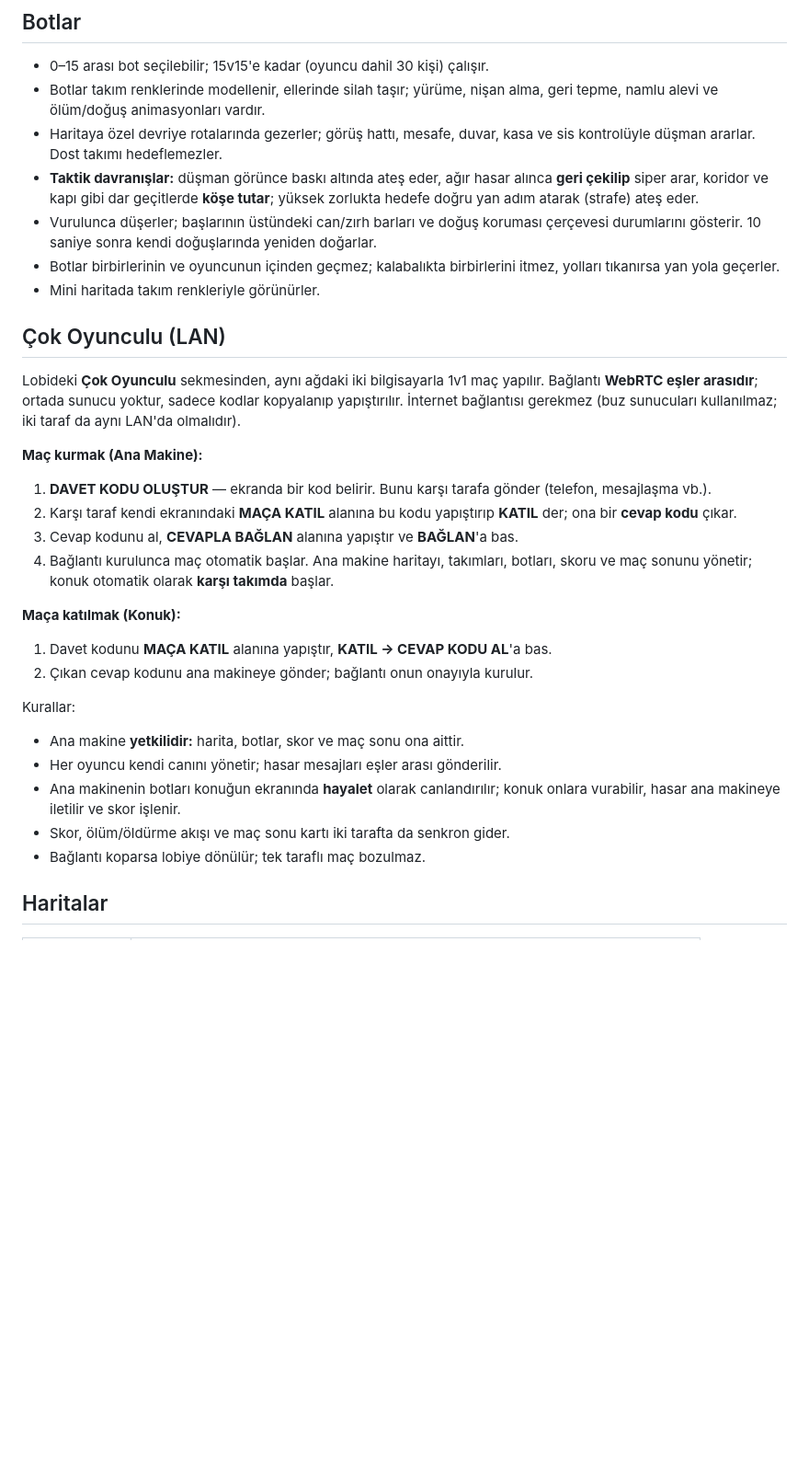
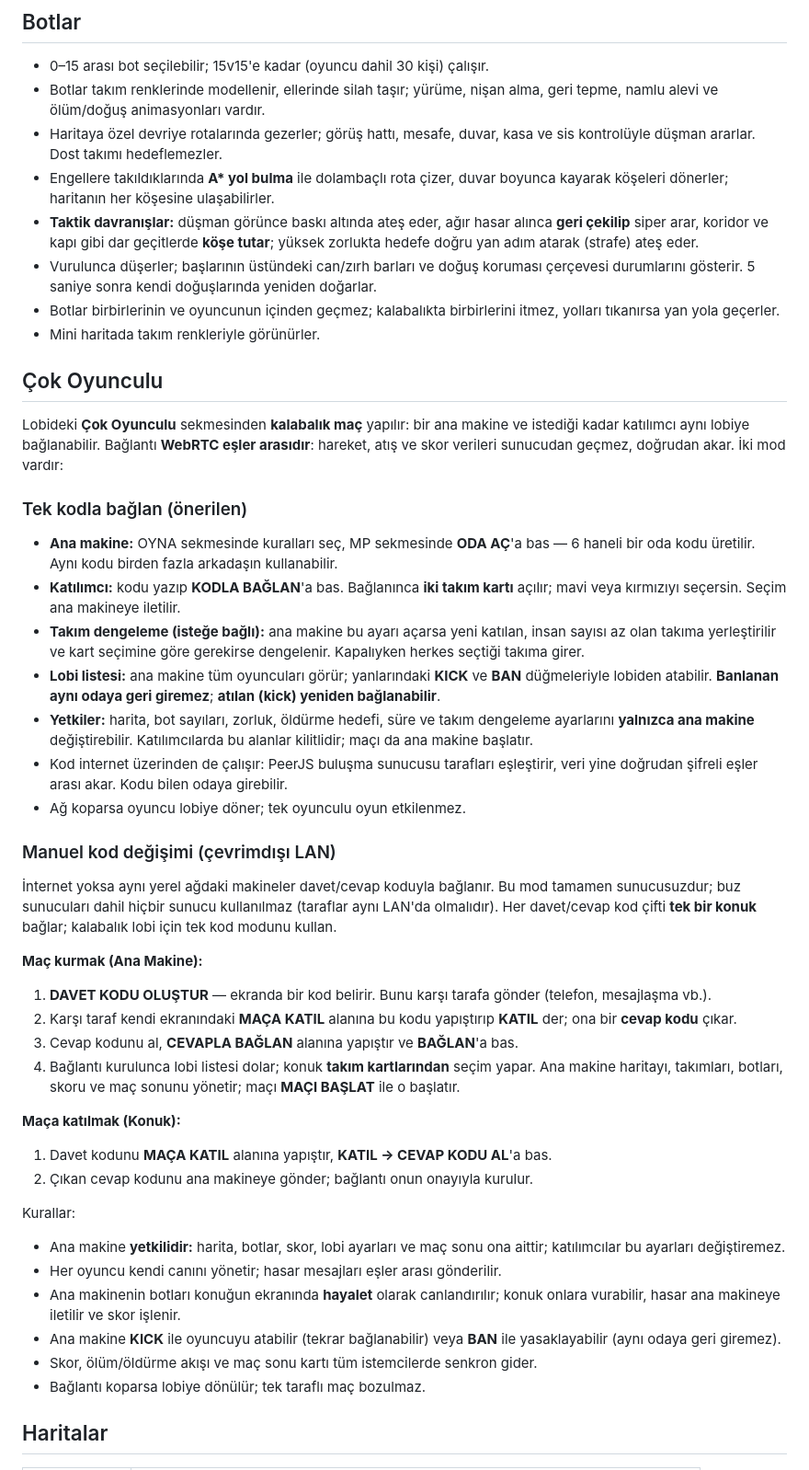
Before and after one commit to yilokey/yilokey.github.io, a Markdown page: demo/README.md, the part around one of its changes. Shown at 92% size. Drawn GitHub-style; blank space fills up the shorter version.

```diff
--- a/demo/README.md
+++ b/demo/README.md
@@ -126,23 +153,53 @@ onay penceresi devreye girer.
   geri tepme, namlu alevi ve ölüm/doğuş animasyonları vardır.
 - Haritaya özel devriye rotalarında gezerler; görüş hattı, mesafe, duvar, kasa ve
   sis kontrolüyle düşman ararlar. Dost takımı hedeflemezler.
+- Engellere takıldıklarında **A\* yol bulma** ile dolambaçlı rota çizer, duvar
+  boyunca kayarak köşeleri dönerler; haritanın her köşesine ulaşabilirler.
 - **Taktik davranışlar:** düşman görünce baskı altında ateş eder, ağır hasar
   alınca **geri çekilip** siper arar, koridor ve kapı gibi dar geçitlerde
   **köşe tutar**; yüksek zorlukta hedefe doğru yan adım atarak (strafe)
   ateş eder.
 - Vurulunca düşerler; başlarının üstündeki can/zırh barları ve doğuş koruması
-  çerçevesi durumlarını gösterir. 10 saniye sonra kendi doğuşlarında yeniden
+  çerçevesi durumlarını gösterir. 5 saniye sonra kendi doğuşlarında yeniden
   doğarlar.
 - Botlar birbirlerinin ve oyuncunun içinden geçmez; kalabalıkta birbirlerini
   itmez, yolları tıkanırsa yan yola geçerler.
 - Mini haritada takım renkleriyle görünürler.
 
-## Çok Oyunculu (LAN)
+## Çok Oyunculu
 
-Lobideki **Çok Oyunculu** sekmesinden, aynı ağdaki iki bilgisayarla 1v1 maç
-yapılır. Bağlantı **WebRTC eşler arasıdır**; ortada sunucu yoktur, sadece
-kodlar kopyalanıp yapıştırılır. İnternet bağlantısı gerekmez (buz sunucuları
-kullanılmaz; iki taraf da aynı LAN'da olmalıdır).
+Lobideki **Çok Oyunculu** sekmesinden **kalabalık maç** yapılır: bir ana makine
+ve istediği kadar katılımcı aynı lobiye bağlanabilir. Bağlantı **WebRTC eşler
+arasıdır**: hareket, atış ve skor verileri sunucudan geçmez, doğrudan akar.
+İki mod vardır:
+
+### Tek kodla bağlan (önerilen)
+
+- **Ana makine:** OYNA sekmesinde kuralları seç, MP sekmesinde **ODA AÇ**'a
+  bas — 6 haneli bir oda kodu üretilir. Aynı kodu birden fazla arkadaşın
+  kullanabilir.
+- **Katılımcı:** kodu yazıp **KODLA BAĞLAN**'a bas. Bağlanınca **iki takım
+  kartı** açılır; mavi veya kırmızıyı seçersin. Seçim ana makineye iletilir.
+- **Takım dengeleme (isteğe bağlı):** ana makine bu ayarı açarsa yeni katılan,
+  insan sayısı az olan takıma yerleştirilir ve kart seçimine göre gerekirse
+  dengelenir. Kapalıyken herkes seçtiği takıma girer.
+- **Lobi listesi:** ana makine tüm oyuncuları görür; yanlarındaki **KICK** ve
+  **BAN** düğmeleriyle lobiden atabilir. **Banlanan aynı odaya geri giremez**;
+  **atılan (kick) yeniden bağlanabilir**.
+- **Yetkiler:** harita, bot sayıları, zorluk, öldürme hedefi, süre ve takım
+  dengeleme ayarlarını **yalnızca ana makine** değiştirebilir. Katılımcılarda bu
+  alanlar kilitlidir; maçı da ana makine başlatır.
+- Kod internet üzerinden de çalışır: PeerJS buluşma sunucusu tarafları
+  eşleştirir, veri yine doğrudan şifreli eşler arası akar. Kodu bilen odaya
+  girebilir.
+- Ağ koparsa oyuncu lobiye döner; tek oyunculu oyun etkilenmez.
+
+### Manuel kod değişimi (çevrimdışı LAN)
+
+İnternet yoksa aynı yerel ağdaki makineler davet/cevap koduyla bağlanır.
+Bu mod tamamen sunucusuzdur; buz sunucuları dahil hiçbir sunucu kullanılmaz
+(taraflar aynı LAN'da olmalıdır). Her davet/cevap kod çifti **tek bir konuk**
+bağlar; kalabalık lobi için tek kod modunu kullan.
 
 **Maç kurmak (Ana Makine):**
 
@@ -151,9 +208,9 @@ kullanılmaz; iki taraf da aynı LAN'da olmalıdır).
 2. Karşı taraf kendi ekranındaki **MAÇA KATIL** alanına bu kodu yapıştırıp
    **KATIL** der; ona bir **cevap kodu** çıkar.
 3. Cevap kodunu al, **CEVAPLA BAĞLAN** alanına yapıştır ve **BAĞLAN**'a bas.
-4. Bağlantı kurulunca maç otomatik başlar. Ana makine haritayı, takımları,
-   botları, skoru ve maç sonunu yönetir; konuk otomatik olarak **karşı takımda**
-   başlar.
+4. Bağlantı kurulunca lobi listesi dolar; konuk **takım kartlarından** seçim
+   yapar. Ana makine haritayı, takımları, botları, skoru ve maç sonunu yönetir;
+   maçı **MAÇI BAŞLAT** ile o başlatır.
 
 **Maça katılmak (Konuk):**
 
@@ -162,11 +219,14 @@ kullanılmaz; iki taraf da aynı LAN'da olmalıdır).
 
 Kurallar:
 
-- Ana makine **yetkilidir:** harita, botlar, skor ve maç sonu ona aittir.
+- Ana makine **yetkilidir:** harita, botlar, skor, lobi ayarları ve maç sonu ona
+  aittir; katılımcılar bu ayarları değiştiremez.
 - Her oyuncu kendi canını yönetir; hasar mesajları eşler arası gönderilir.
 - Ana makinenin botları konuğun ekranında **hayalet** olarak canlandırılır;
   konuk onlara vurabilir, hasar ana makineye iletilir ve skor işlenir.
-- Skor, ölüm/öldürme akışı ve maç sonu kartı iki tarafta da senkron gider.
+- Ana makine **KICK** ile oyuncuyu atabilir (tekrar bağlanabilir) veya **BAN**
+  ile yasaklayabilir (aynı odaya geri giremez).
+- Skor, ölüm/öldürme akışı ve maç sonu kartı tüm istemcilerde senkron gider.
 - Bağlantı koparsa lobiye dönülür; tek taraflı maç bozulmaz.
 
 ## Haritalar
```
Also changed, not shown: other parts of demo/README.md (+53 -26 lines).
